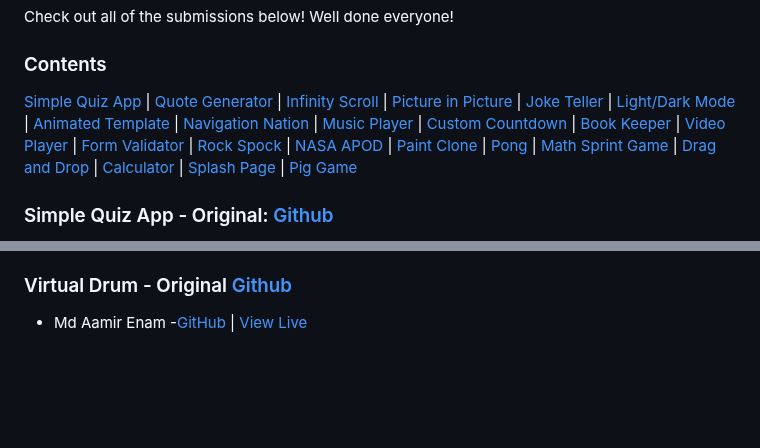
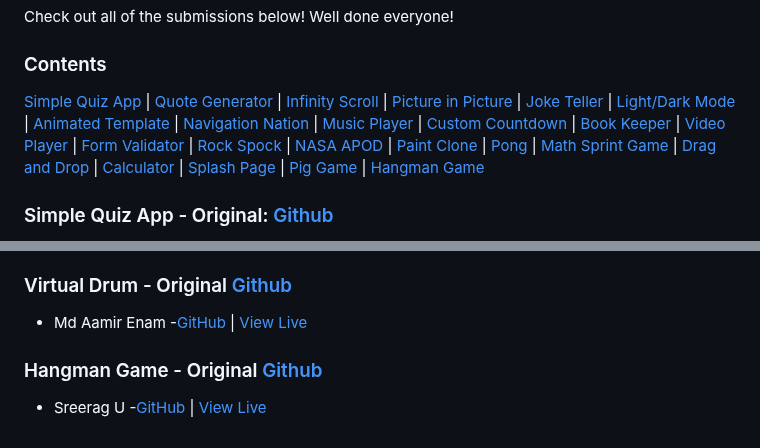
Before and after one commit to zero-to-mastery/javascript20-projects, a Markdown page: README.md, 2 parts joined by grey strips. GitHub-like rendering; blank space fills up the shorter version.

Commit message:
strawhatrag added hangman game

```diff
--- a/README.md
+++ b/README.md
@@ -13,7 +13,7 @@ Check out all of the submissions below! Well done everyone!
 ### Contents
 
 [Simple Quiz App](#simple-quiz-app--original-github) |
-[Quote Generator](#quote-generator---original-github) | [Infinity Scroll](#infinity-scroll---original-github) | [Picture in Picture](#picture-in-picture---original-github) | [Joke Teller](#joke-teller---original-github) | [Light/Dark Mode](#light-dark-mode---original-github) | [Animated Template](#animated-template---original-github) | [Navigation Nation](#navigation-nation---original-github) | [Music Player](#music-player---original-github) | [Custom Countdown](#custom-countdown---original-github) | [Book Keeper](#book-keeper---original-github) | [Video Player](#video-player---original-github) | [Form Validator](#form-validator---original-github) | [Rock Spock](#rock-spock---original-github) | [NASA APOD](#nasa-apod---original-github) | [Paint Clone](#paint-clone---original-github) | [Pong](#pong---original-github) | [Math Sprint Game](#math-sprint-game---original-github) | [Drag and Drop](#drag-and-drop---original-github) | [Calculator](#calculator---original-github) | [Splash Page](#splash-page---original-github) | [Pig Game](#pig-game---original-github)
+[Quote Generator](#quote-generator---original-github) | [Infinity Scroll](#infinity-scroll---original-github) | [Picture in Picture](#picture-in-picture---original-github) | [Joke Teller](#joke-teller---original-github) | [Light/Dark Mode](#light-dark-mode---original-github) | [Animated Template](#animated-template---original-github) | [Navigation Nation](#navigation-nation---original-github) | [Music Player](#music-player---original-github) | [Custom Countdown](#custom-countdown---original-github) | [Book Keeper](#book-keeper---original-github) | [Video Player](#video-player---original-github) | [Form Validator](#form-validator---original-github) | [Rock Spock](#rock-spock---original-github) | [NASA APOD](#nasa-apod---original-github) | [Paint Clone](#paint-clone---original-github) | [Pong](#pong---original-github) | [Math Sprint Game](#math-sprint-game---original-github) | [Drag and Drop](#drag-and-drop---original-github) | [Calculator](#calculator---original-github) | [Splash Page](#splash-page---original-github) | [Pig Game](#pig-game---original-github) | [Hangman Game](#hangman-game---original-github)
 
 ### Simple Quiz App - Original: [Github](https://github.com/RupamG/simple-quiz)
 
@@ -1006,3 +1006,7 @@ Check out all of the submissions below! Well done everyone!
 ### Virtual Drum - Original [Github](https://github.com/enam007/VirtualDrum)
 
 - Md Aamir Enam -[GitHub](https://github.com/enam007/VirtualDrum) | [View Live](https://enam007.github.io/VirtualDrum/)
+
+### Hangman Game - Original [Github](https://github.com/strawhatrag/react-hangman-game)
+
+- Sreerag U -[GitHub](https://github.com/strawhatrag/react-hangman-game) | [View Live](https://strawhatrag.github.io/react-hangman-game/)
```
